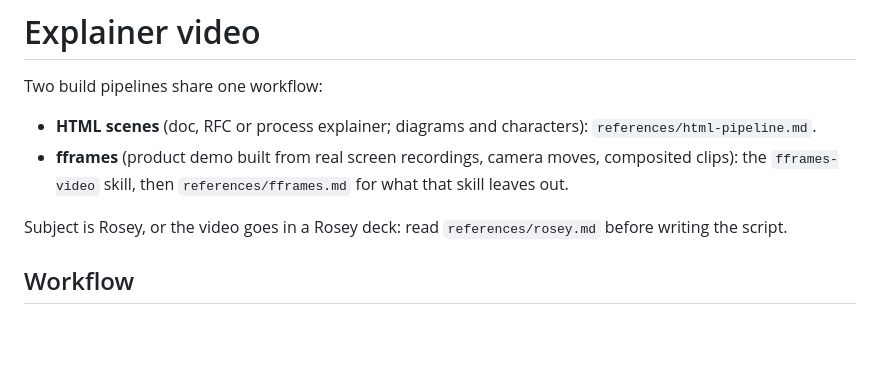
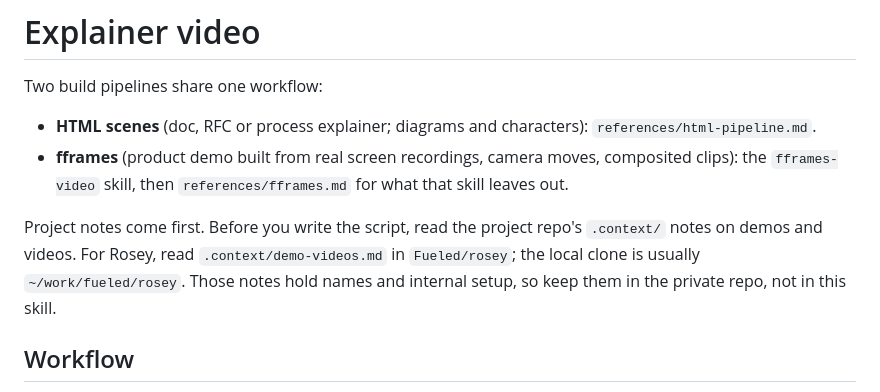
Before and after one commit to theskumar/agent-stuff, a Markdown page: skills/explainer-video/SKILL.md, the part around the change. Drawn GitHub-style; blank space fills up the shorter version.

Commit message:
docs(explainer-video): read project notes from the project repo

```diff
--- a/skills/explainer-video/SKILL.md
+++ b/skills/explainer-video/SKILL.md
@@ -11,7 +11,7 @@ Two build pipelines share one workflow:
 - **HTML scenes** (doc, RFC or process explainer; diagrams and characters): `references/html-pipeline.md`.
 - **fframes** (product demo built from real screen recordings, camera moves, composited clips): the `fframes-video` skill, then `references/fframes.md` for what that skill leaves out.
 
-Subject is Rosey, or the video goes in a Rosey deck: read `references/rosey.md` before writing the script.
+Project notes come first. Before you write the script, read the project repo's `.context/` notes on demos and videos. For Rosey, read `.context/demo-videos.md` in `Fueled/rosey`; the local clone is usually `~/work/fueled/rosey`. Those notes hold names and internal setup, so keep them in the private repo, not in this skill.
 
 ## Workflow
 
```
